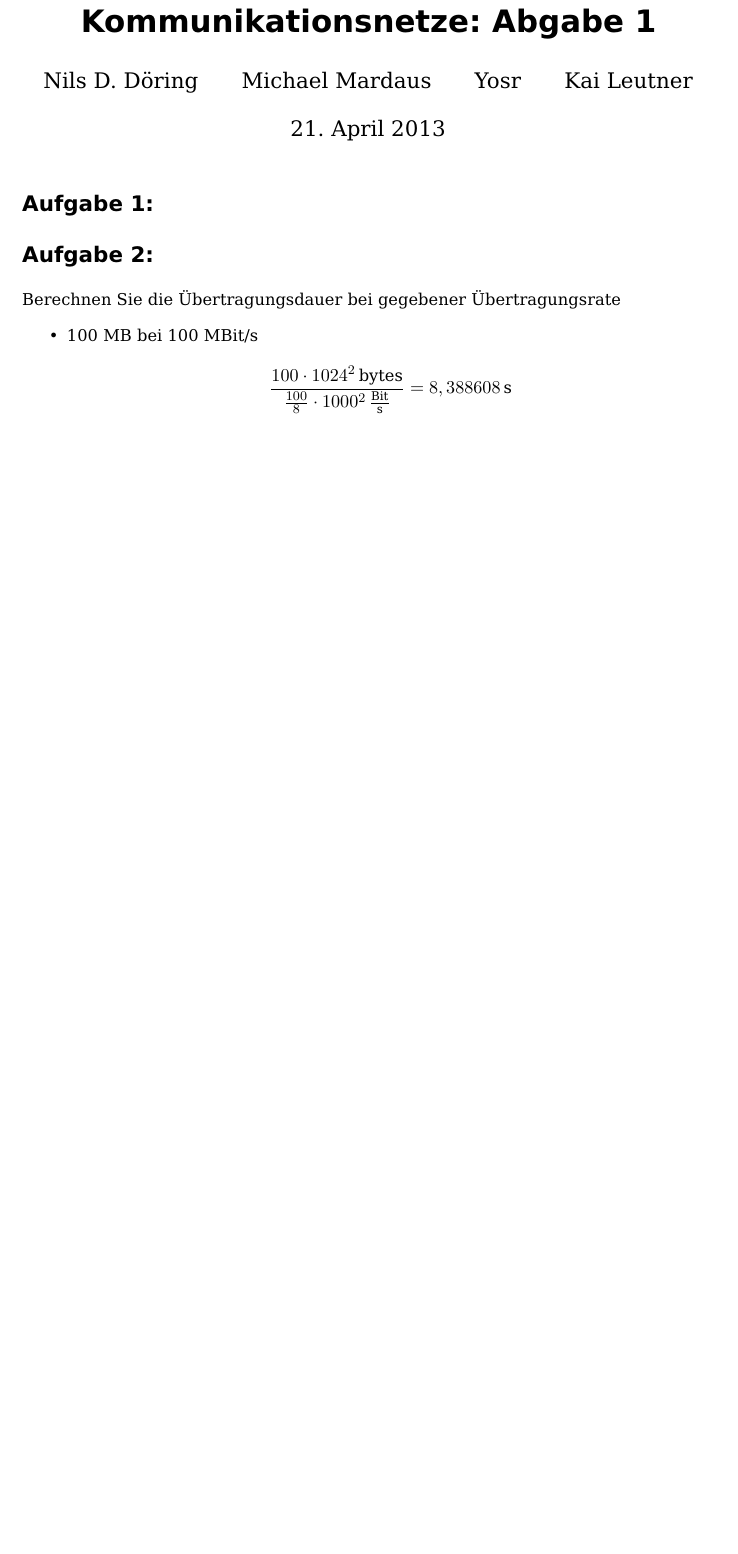
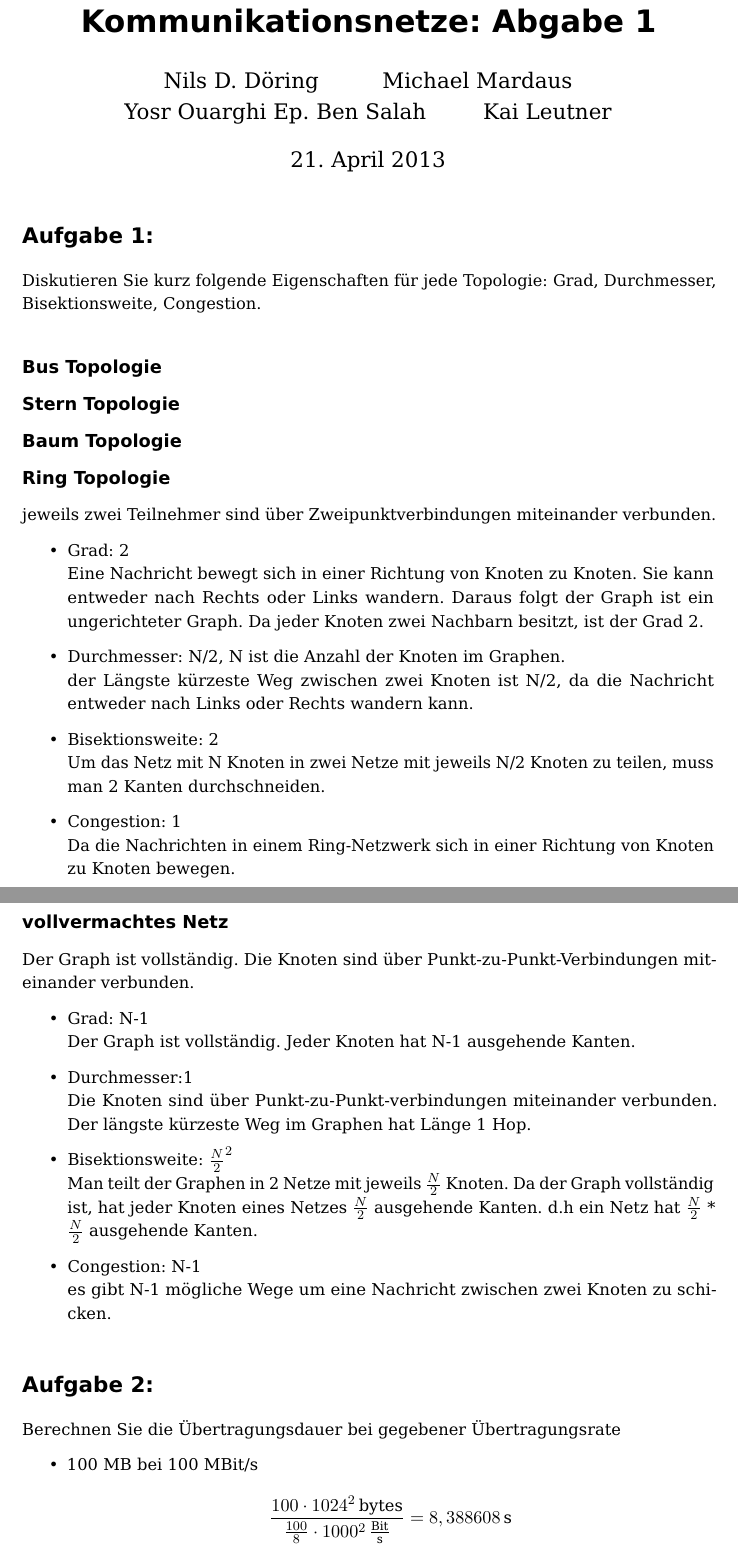
Before and after one commit to pheenyx/kommnetze2013, a LaTeX document (abgaben/main.tex, which reads abgaben/abgabe_1.tex): part of page 1 of 2 before the commit and two parts of pages 1 and 2 of 3 after it, the two joined at a grey line, cut so that both start at the same text, the shorter picture padded with empty space. Compiled offline with pdfLaTeX.

Commit message:
Aufgabenblatt1, Aufgabe1 Ring + Vollvermaschtesnetz

```diff
--- a/abgaben/abgabe_1.tex
+++ b/abgaben/abgabe_1.tex
@@ -1,6 +1,34 @@
 \section{Aufgabe 1:}
+Diskutieren Sie kurz folgende Eigenschaften für jede Topologie: Grad, Durchmesser, Bisektionsweite, Congestion.
+\subsection{Bus Topologie}
+\subsection{Stern Topologie}
+\subsection{Baum Topologie}
+\subsection{Ring Topologie}
+ jeweils zwei Teilnehmer sind über Zweipunktverbindungen miteinander verbunden.
+\begin{itemize}
+  \item Grad: 2
+  \newline Eine Nachricht bewegt sich in einer Richtung von Knoten zu Knoten. Sie kann entweder nach Rechts oder Links wandern. Daraus folgt der Graph ist ein ungerichteter Graph. Da jeder Knoten zwei Nachbarn besitzt, ist der Grad 2.
+  \item Durchmesser: N/2, N ist die Anzahl der Knoten im Graphen.
+   \newline der Längste kürzeste Weg zwischen zwei Knoten ist N/2, da die Nachricht entweder nach Links oder Rechts wandern kann.
+  \item Bisektionsweite: 2
+  \newline  Um das Netz mit N Knoten in zwei Netze mit jeweils N/2 Knoten zu teilen, muss man 2 Kanten durchschneiden.
+  \item Congestion: 1
+  \newline Da die  Nachrichten in einem Ring-Netzwerk  sich in einer Richtung von Knoten zu Knoten bewegen.
+\end{itemize}
 
-
+\subsection{vollvermachtes Netz}
+Der Graph ist vollständig. Die Knoten sind über Punkt-zu-Punkt-Verbindungen miteinander verbunden.
+\begin{itemize}
+  \item Grad: N-1
+  \newline Der Graph ist vollständig. Jeder Knoten hat N-1 ausgehende Kanten.
+  \item Durchmesser:1
+   \newline Die Knoten sind über Punkt-zu-Punkt-verbindungen miteinander verbunden. Der längste kürzeste Weg  im Graphen hat Länge 1 Hop.
+  \item Bisektionsweite:
+$ \frac{N}{2}^2$
+  \newline Man teilt der Graphen in 2 Netze mit jeweils $\frac{N}{2}$ Knoten. Da der Graph vollständig ist, hat jeder Knoten eines Netzes  $\frac{N}{2}$ ausgehende Kanten. d.h ein Netz hat $\frac{N}{2}$ * $\frac{N}{2}$ ausgehende Kanten.
+  \item Congestion: N-1
+  \newline es gibt N-1 mögliche Wege um eine Nachricht zwischen zwei Knoten zu schicken.
+\end{itemize}
 \section{Aufgabe 2:}
 Berechnen Sie die Übertragungsdauer bei gegebener Übertragungsrate
 \begin{itemize}
--- a/abgaben/main.tex
+++ b/abgaben/main.tex
@@ -9,7 +8,7 @@
 \tolerance=2000
 \setcounter{secnumdepth}{0}
 
-\author{Nils D. Döring \and Michael Mardaus \and Yosr \and Kai Leutner}
+\author{Nils D. Döring \and Michael Mardaus \and Yosr Ouarghi Ep. Ben Salah \and Kai Leutner}
 \title{Kommunikationsnetze: Abgabe 1}
 
 \begin{document}
```
Also changed, not shown: abgaben/main.tex (1 more changed lines).
